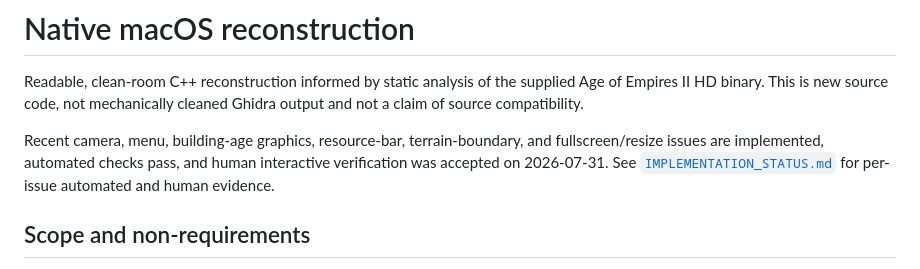
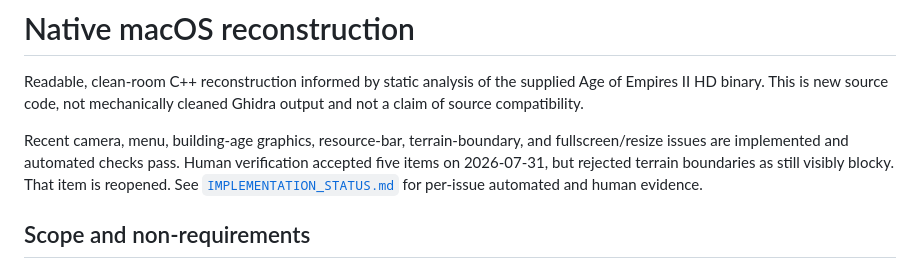
Before and after one commit to gsovereignty/rageofempires, a Markdown page: docs/guide/STATUS.md, the part around the change. GitHub-like rendering.

```diff
--- a/docs/guide/STATUS.md
+++ b/docs/guide/STATUS.md
@@ -5,9 +5,10 @@ supplied Age of Empires II HD binary. This is new source code, not mechanically
 cleaned Ghidra output and not a claim of source compatibility.
 
 Recent camera, menu, building-age graphics, resource-bar, terrain-boundary,
-and fullscreen/resize issues are implemented, automated checks pass, and
-human interactive verification was accepted on 2026-07-31. See
-[`IMPLEMENTATION_STATUS.md`](IMPLEMENTATION_STATUS.md#recent-issue-closure-human-verified)
+and fullscreen/resize issues are implemented and automated checks pass. Human
+verification accepted five items on 2026-07-31, but rejected terrain boundaries
+as still visibly blocky. That item is reopened. See
+[`IMPLEMENTATION_STATUS.md`](IMPLEMENTATION_STATUS.md#recent-issue-closure-five-human-verified-one-reopened)
 for per-issue automated and human evidence.
 
 ## Scope and non-requirements
```
Also changed, not shown: docs/guide/IMPLEMENTATION_STATUS.md (+5 -4 lines).
